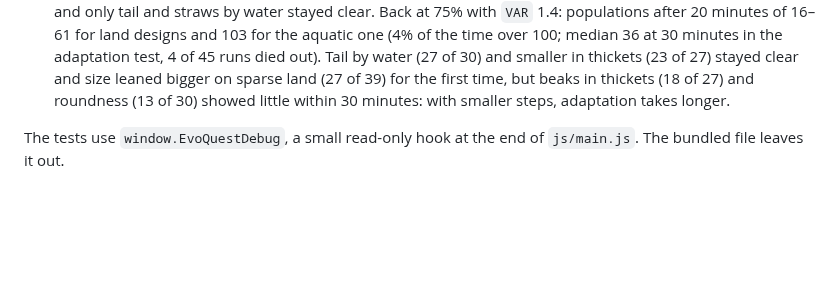
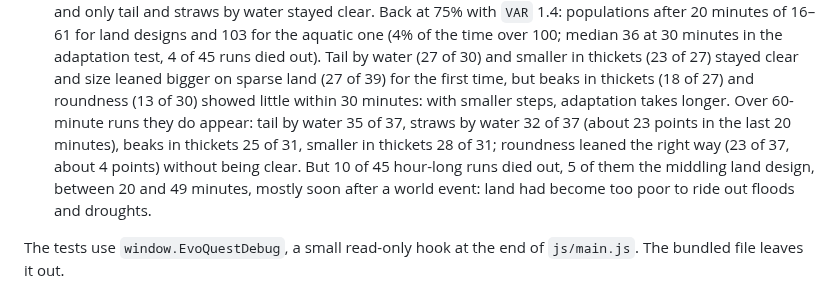
Before and after one commit to sam-sheridan/evoquest, a Markdown page: README.md, the part around the change. GitHub-like rendering; blank space fills up the shorter version.

Commit message:
README: 60-minute adaptation results with VAR 1.4
Co-Authored-By: Claude Opus 5.5 <noreply@anthropic.com>
Claude-Session: https://claude.ai/code/session_011ZnnLdb1BDs3qyHaw8PBGq

```diff
--- a/README.md
+++ b/README.md
@@ -1460,7 +1460,11 @@ python3 tests/scenarios.py 6 15
   the aquatic one (4% of the time over 100; median 36 at 30 minutes in the adaptation test, 4 of 45 runs died out).
   Tail by water (27 of 30) and smaller in thickets (23 of 27) stayed clear and size leaned bigger on sparse land
   (27 of 39) for the first time, but beaks in thickets (18 of 27) and roundness (13 of 30) showed little within 30
-  minutes: with smaller steps, adaptation takes longer.
+  minutes: with smaller steps, adaptation takes longer. Over 60-minute runs they do appear: tail by water 35 of 37, straws by water
+  32 of 37 (about 23 points in the last 20 minutes), beaks in thickets 25 of 31, smaller in thickets 28 of 31;
+  roundness leaned the right way (23 of 37, about 4 points) without being clear. But 10 of 45 hour-long runs died
+  out, 5 of them the middling land design, between 20 and 49 minutes, mostly soon after a world event: land had
+  become too poor to ride out floods and droughts.
 
 The tests use `window.EvoQuestDebug`, a small read-only hook at the end of `js/main.js`. The bundled file leaves
 it out.
```
